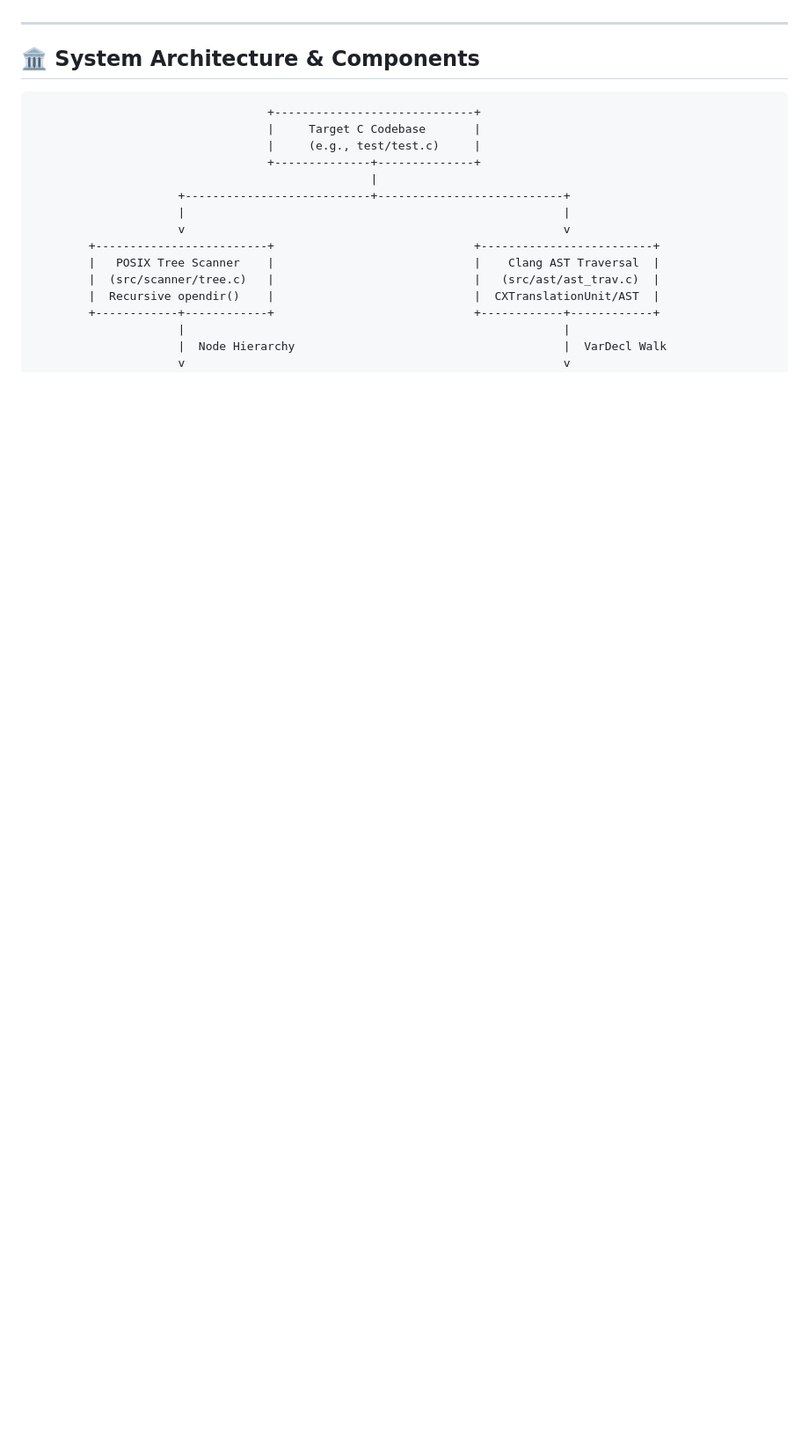
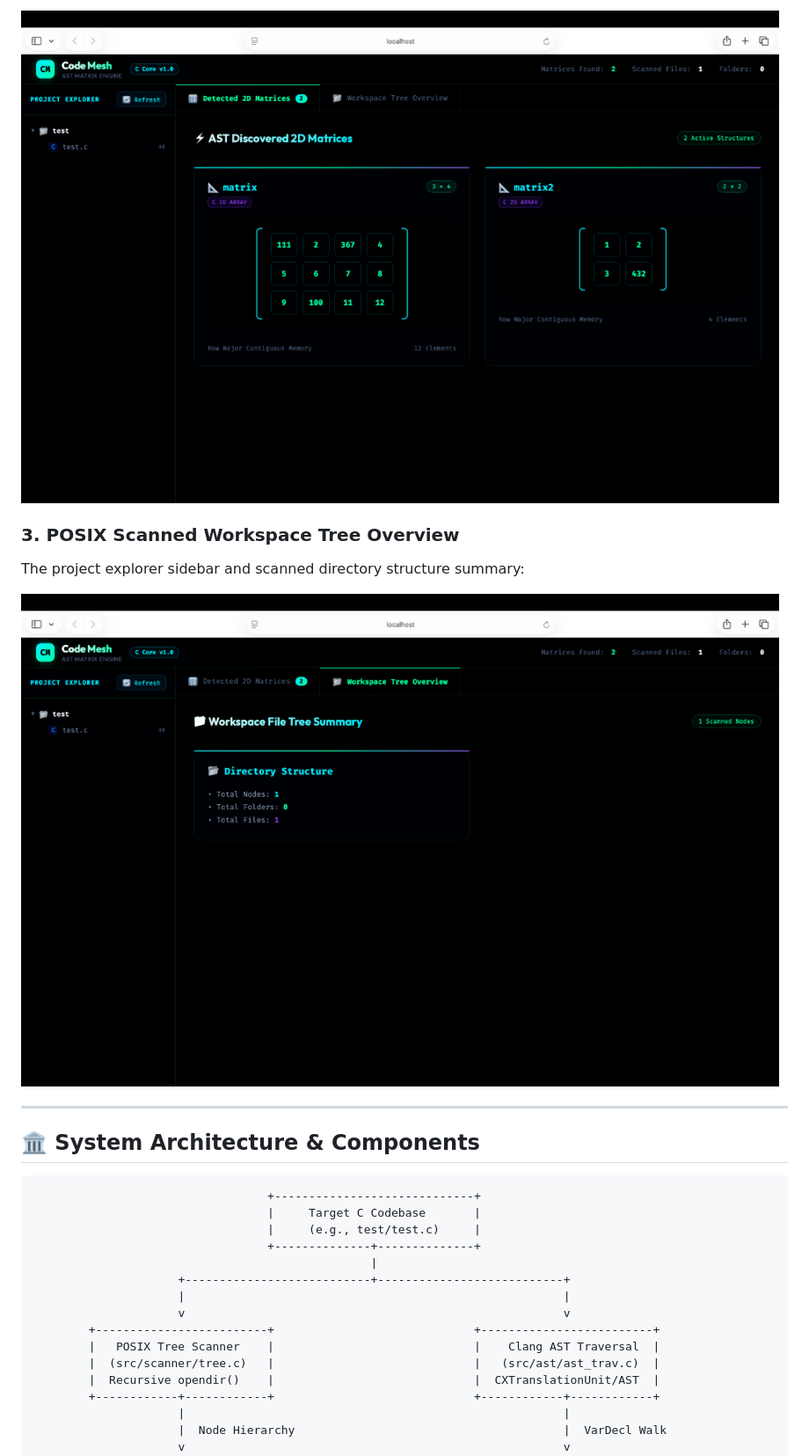
Before and after one commit to kaushal-pratap/code-mesh, a Markdown page: README.md, the part around the change printed below. Shown: that part at 88% size. GitHub-like rendering; pictures changed too: docs/assets/matrix_visualizer.png (added), docs/assets/tree_explorer.png (added); blank space fills up the shorter version.

Commit message:
Updated readme and pdf

```diff
--- a/README.md
+++ b/README.md
@@ -48,3 +63,9 @@ Code Mesh is growing beyond matrices. Its long-term goal is to become a complete
+![AST Discovered 2D Matrices](docs/assets/matrix_visualizer.png)
+
+### 3. POSIX Scanned Workspace Tree Overview
+The project explorer sidebar and scanned directory structure summary:
+
+![Workspace Tree Overview](docs/assets/tree_explorer.png)
 
 ---
 
```
Also changed, not shown: other parts of README.md (+15 -0 lines), docs/assets/code_source.png (added), 2 other files.
